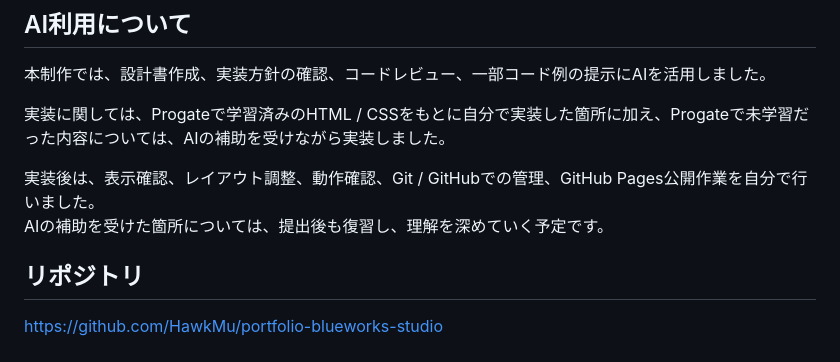
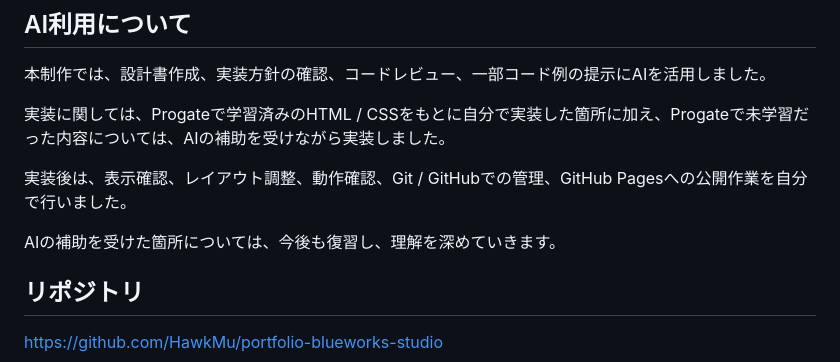
Before and after one commit to HawkMu/portfolio-blueworks-studio, a Markdown page: README.md, the part around one of its changes. GitHub-like rendering.

```diff
--- a/README.md
+++ b/README.md
@@ -62,8 +62,9 @@ https://hawkmu.github.io/portfolio-blueworks-studio/
 
 実装に関しては、Progateで学習済みのHTML / CSSをもとに自分で実装した箇所に加え、Progateで未学習だった内容については、AIの補助を受けながら実装しました。
 
-実装後は、表示確認、レイアウト調整、動作確認、Git / GitHubでの管理、GitHub Pages公開作業を自分で行いました。
-AIの補助を受けた箇所については、提出後も復習し、理解を深めていく予定です。
+実装後は、表示確認、レイアウト調整、動作確認、Git / GitHubでの管理、GitHub Pagesへの公開作業を自分で行いました。
+
+AIの補助を受けた箇所については、今後も復習し、理解を深めていきます。
 
 ## リポジトリ
 
```
Also changed, not shown: other parts of README.md (+4 -4 lines).
